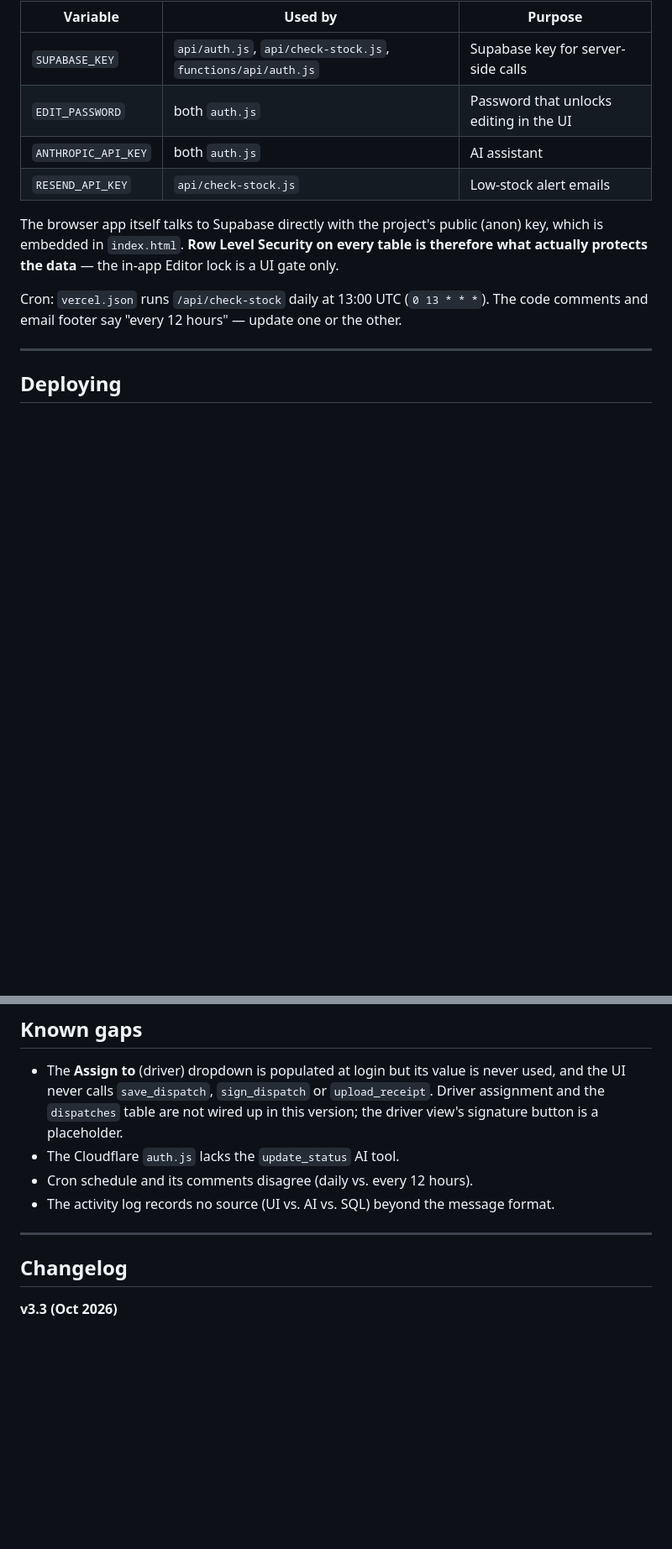
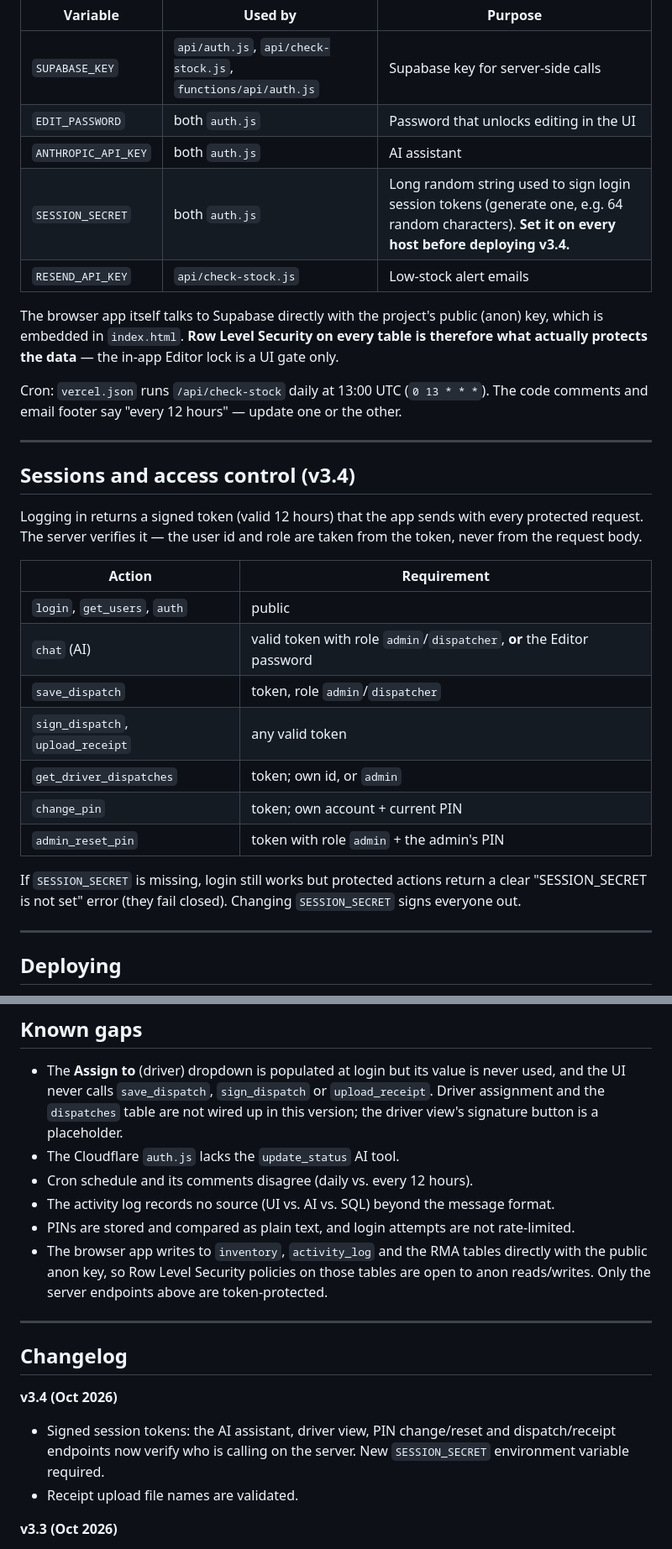
Before and after one commit to xenophaser/anker-inventory-dashboard, a Markdown page: README.md, 2 parts joined by grey strips. Shown at 84% size. Drawn GitHub-style; blank space fills up the shorter version.

```diff
--- a/README.md
+++ b/README.md
@@ -69,11 +69,30 @@ Environment variables (set in the Vercel and/or Cloudflare dashboard — never c
 | `SUPABASE_KEY` | `api/auth.js`, `api/check-stock.js`, `functions/api/auth.js` | Supabase key for server-side calls |
 | `EDIT_PASSWORD` | both `auth.js` | Password that unlocks editing in the UI |
 | `ANTHROPIC_API_KEY` | both `auth.js` | AI assistant |
+| `SESSION_SECRET` | both `auth.js` | Long random string used to sign login session tokens (generate one, e.g. 64 random characters). **Set it on every host before deploying v3.4.** |
 | `RESEND_API_KEY` | `api/check-stock.js` | Low-stock alert emails |
 
 The browser app itself talks to Supabase directly with the project's public (anon) key, which is embedded in `index.html`. **Row Level Security on every table is therefore what actually protects the data** — the in-app Editor lock is a UI gate only.
 
 Cron: `vercel.json` runs `/api/check-stock` daily at 13:00 UTC (`0 13 * * *`). The code comments and email footer say "every 12 hours" — update one or the other.
+
+---
+
+## Sessions and access control (v3.4)
+
+Logging in returns a signed token (valid 12 hours) that the app sends with every protected request. The server verifies it — the user id and role are taken from the token, never from the request body.
+
+| Action | Requirement |
+|---|---|
+| `login`, `get_users`, `auth` | public |
+| `chat` (AI) | valid token with role `admin`/`dispatcher`, **or** the Editor password |
+| `save_dispatch` | token, role `admin`/`dispatcher` |
+| `sign_dispatch`, `upload_receipt` | any valid token |
+| `get_driver_dispatches` | token; own id, or `admin` |
+| `change_pin` | token; own account + current PIN |
+| `admin_reset_pin` | token with role `admin` + the admin's PIN |
+
+If `SESSION_SECRET` is missing, login still works but protected actions return a clear "SESSION_SECRET is not set" error (they fail closed). Changing `SESSION_SECRET` signs everyone out.
 
 ---
 
@@ -101,10 +120,16 @@ There is no service worker in this repo, so a hard refresh is enough to pick up
 - The Cloudflare `auth.js` lacks the `update_status` AI tool.
 - Cron schedule and its comments disagree (daily vs. every 12 hours).
 - The activity log records no source (UI vs. AI vs. SQL) beyond the message format.
+- PINs are stored and compared as plain text, and login attempts are not rate-limited.
+- The browser app writes to `inventory`, `activity_log` and the RMA tables directly with the public anon key, so Row Level Security policies on those tables are open to anon reads/writes. Only the server endpoints above are token-protected.
 
 ---
 
 ## Changelog
+
+**v3.4 (Oct 2026)**
+- Signed session tokens: the AI assistant, driver view, PIN change/reset and dispatch/receipt endpoints now verify who is calling on the server. New `SESSION_SECRET` environment variable required.
+- Receipt upload file names are validated.
 
 **v3.3 (Oct 2026)**
 - Windmar Home logo added to the app header and login screen.
```
Also changed, not shown: other parts of README.md (+1 -1 lines).
